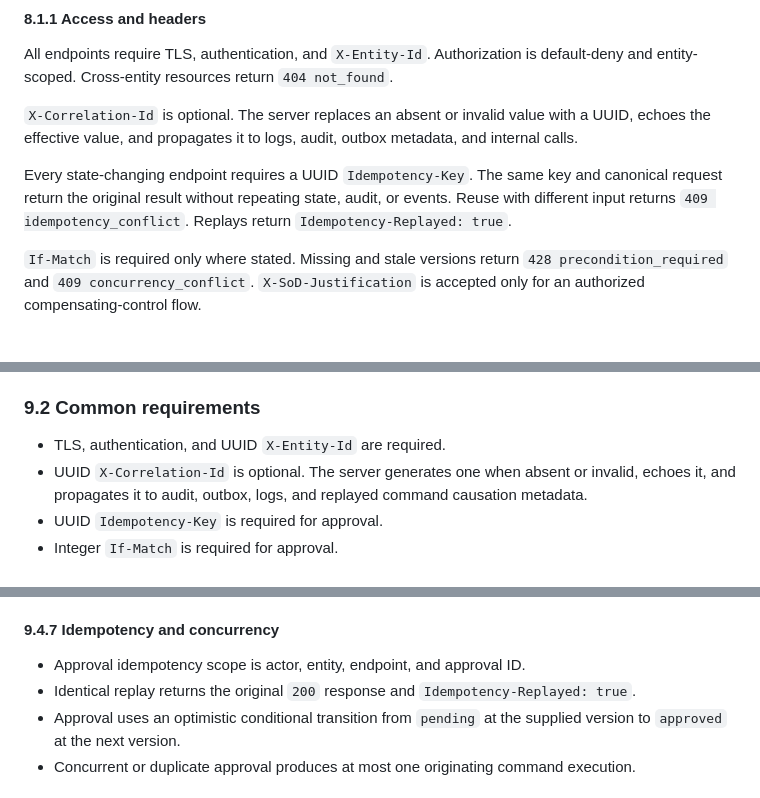
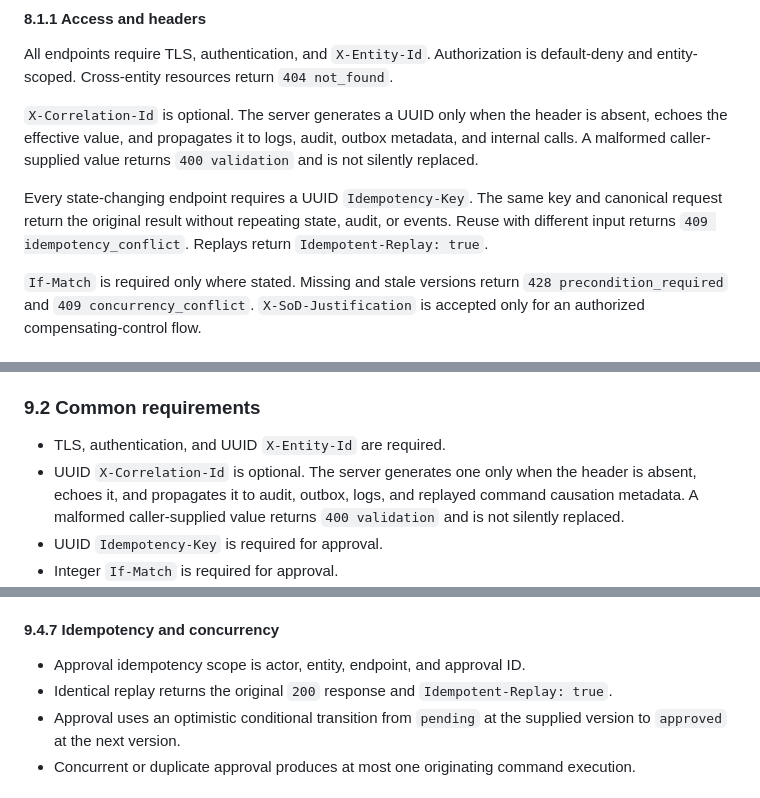
Before and after one commit to nhtest221/hivefinance, a Markdown page: docs/HiveFin_API_Contracts.md, 3 parts joined by grey strips. GitHub-like rendering.

```diff
--- a/docs/HiveFin_API_Contracts.md
+++ b/docs/HiveFin_API_Contracts.md
@@ -333,9 +333,9 @@ Errors: `400`, `401`, `403`, and entity-scoped `404 not_found`.
 
 All endpoints require TLS, authentication, and `X-Entity-Id`. Authorization is default-deny and entity-scoped. Cross-entity resources return `404 not_found`.
 
-`X-Correlation-Id` is optional. The server replaces an absent or invalid value with a UUID, echoes the effective value, and propagates it to logs, audit, outbox metadata, and internal calls.
+`X-Correlation-Id` is optional. The server generates a UUID only when the header is absent, echoes the effective value, and propagates it to logs, audit, outbox metadata, and internal calls. A malformed caller-supplied value returns `400 validation` and is not silently replaced.
 
-Every state-changing endpoint requires a UUID `Idempotency-Key`. The same key and canonical request return the original result without repeating state, audit, or events. Reuse with different input returns `409 idempotency_conflict`. Replays return `Idempotency-Replayed: true`.
+Every state-changing endpoint requires a UUID `Idempotency-Key`. The same key and canonical request return the original result without repeating state, audit, or events. Reuse with different input returns `409 idempotency_conflict`. Replays return `Idempotent-Replay: true`.
 
 `If-Match` is required only where stated. Missing and stale versions return `428 precondition_required` and `409 concurrency_conflict`. `X-SoD-Justification` is accepted only for an authorized compensating-control flow.
 
@@ -627,7 +627,7 @@ Only `pending` and `approved` are proposed because those are the only lifecycle
 ### 9.2 Common requirements
 
 - TLS, authentication, and UUID `X-Entity-Id` are required.
-- UUID `X-Correlation-Id` is optional. The server generates one when absent or invalid, echoes it, and propagates it to audit, outbox, logs, and replayed command causation metadata.
+- UUID `X-Correlation-Id` is optional. The server generates one only when the header is absent, echoes it, and propagates it to audit, outbox, logs, and replayed command causation metadata. A malformed caller-supplied value returns `400 validation` and is not silently replaced.
 - UUID `Idempotency-Key` is required for approval.
 - Integer `If-Match` is required for approval.
 - Entity access and approval capability are default-deny.
@@ -780,7 +780,7 @@ For any failure while verifying or executing the originating command:
 #### 9.4.7 Idempotency and concurrency
 
 - Approval idempotency scope is actor, entity, endpoint, and approval ID.
-- Identical replay returns the original `200` response and `Idempotency-Replayed: true`.
+- Identical replay returns the original `200` response and `Idempotent-Replay: true`.
 - Approval uses an optimistic conditional transition from `pending` at the supplied version to `approved` at the next version.
 - Concurrent or duplicate approval produces at most one originating command execution.
 
```
Also changed, not shown: docs/HiveFin_Decision_Log.md (+14 -0 lines).
